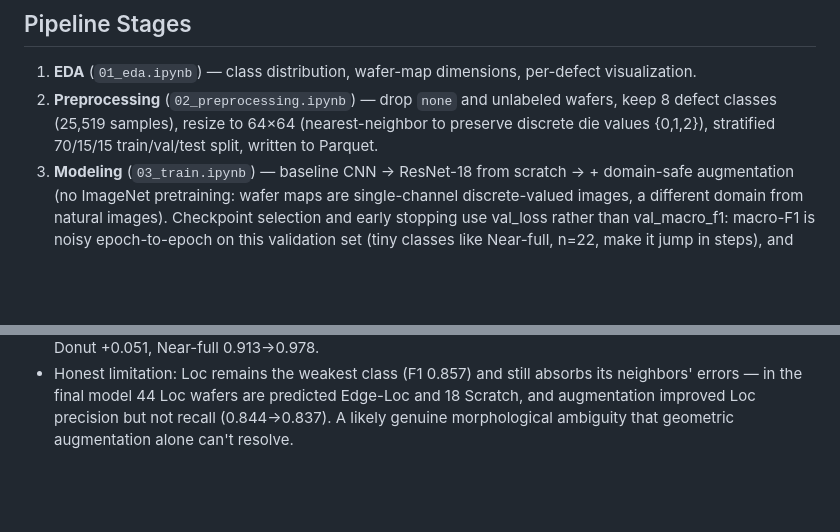
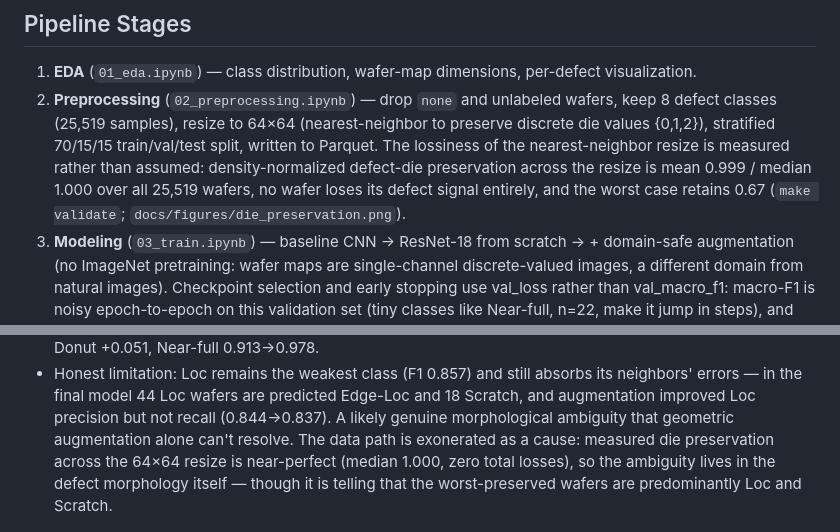
Before and after one commit to pqtrng/wm811k-defect-detection, a Markdown page: README.md, 2 parts joined by grey strips. Rendered like a GitHub page; blank space fills up the shorter version.

Commit message:
feat: add Pandera quality gates and die-preservation metric (T5)

```diff
--- a/README.md
+++ b/README.md
@@ -38,7 +38,11 @@ unzip ~/Downloads/archive.zip -d data/
 1. **EDA** (`01_eda.ipynb`) — class distribution, wafer-map dimensions, per-defect visualization.
 2. **Preprocessing** (`02_preprocessing.ipynb`) — drop `none` and unlabeled wafers, keep 8 defect classes
    (25,519 samples), resize to 64×64 (nearest-neighbor to preserve discrete die values {0,1,2}), stratified
-   70/15/15 train/val/test split, written to Parquet.
+   70/15/15 train/val/test split, written to Parquet. The lossiness of the nearest-neighbor resize is measured rather
+   than assumed: density-normalized defect-die preservation across the resize is mean 0.999 / median 1.000 over all
+   25,519 wafers,
+   no wafer loses its defect signal entirely, and the worst case retains 0.67
+   (`make validate`; `docs/figures/die_preservation.png`).
 3. **Modeling** (`03_train.ipynb`) — baseline CNN → ResNet-18 from scratch → + domain-safe augmentation (no ImageNet
    pretraining: wafer maps are single-channel discrete-valued images, a different domain from natural images).
    Checkpoint selection and early stopping use val_loss rather than val_macro_f1: macro-F1 is noisy
@@ -81,7 +85,10 @@ as secondary.
 - Honest limitation: Loc remains the weakest class (F1 0.857) and still absorbs its neighbors' errors —
   in the final model 44 Loc wafers are predicted Edge-Loc and 18 Scratch, and augmentation improved Loc
   precision but not recall (0.844→0.837). A likely genuine morphological ambiguity that geometric
-  augmentation alone can't resolve.
+  augmentation alone can't resolve. The data path is exonerated as a cause: measured die preservation across the 64×64
+  resize is
+  near-perfect (median 1.000, zero total losses), so the ambiguity lives in the defect morphology
+  itself — though it is telling that the worst-preserved wafers are predominantly Loc and Scratch.
 
 ![Confusion Matrix](docs/figures/confusion_matrix_resnet18_aug_test.png)
 
```
Also changed, not shown: docs/figures/die_preservation.png (added), 6 other files.
